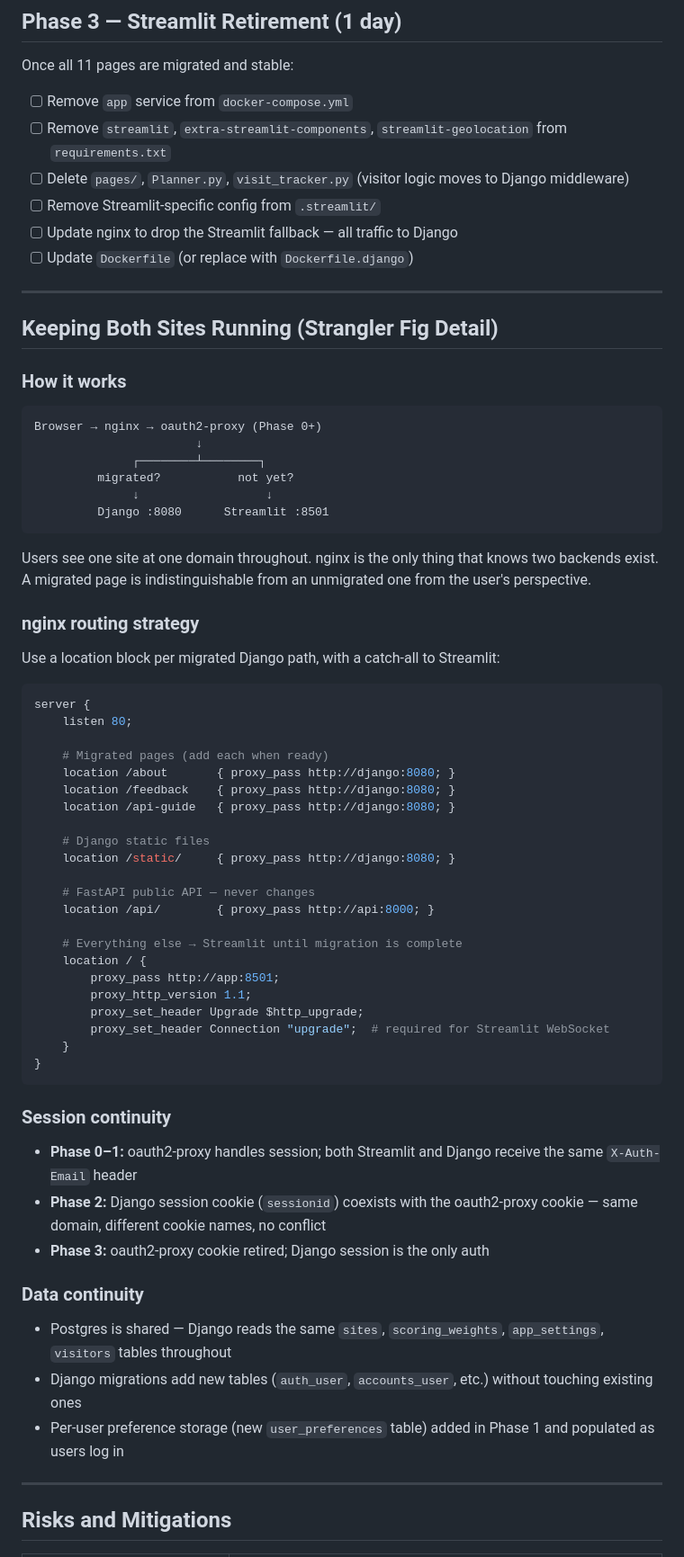
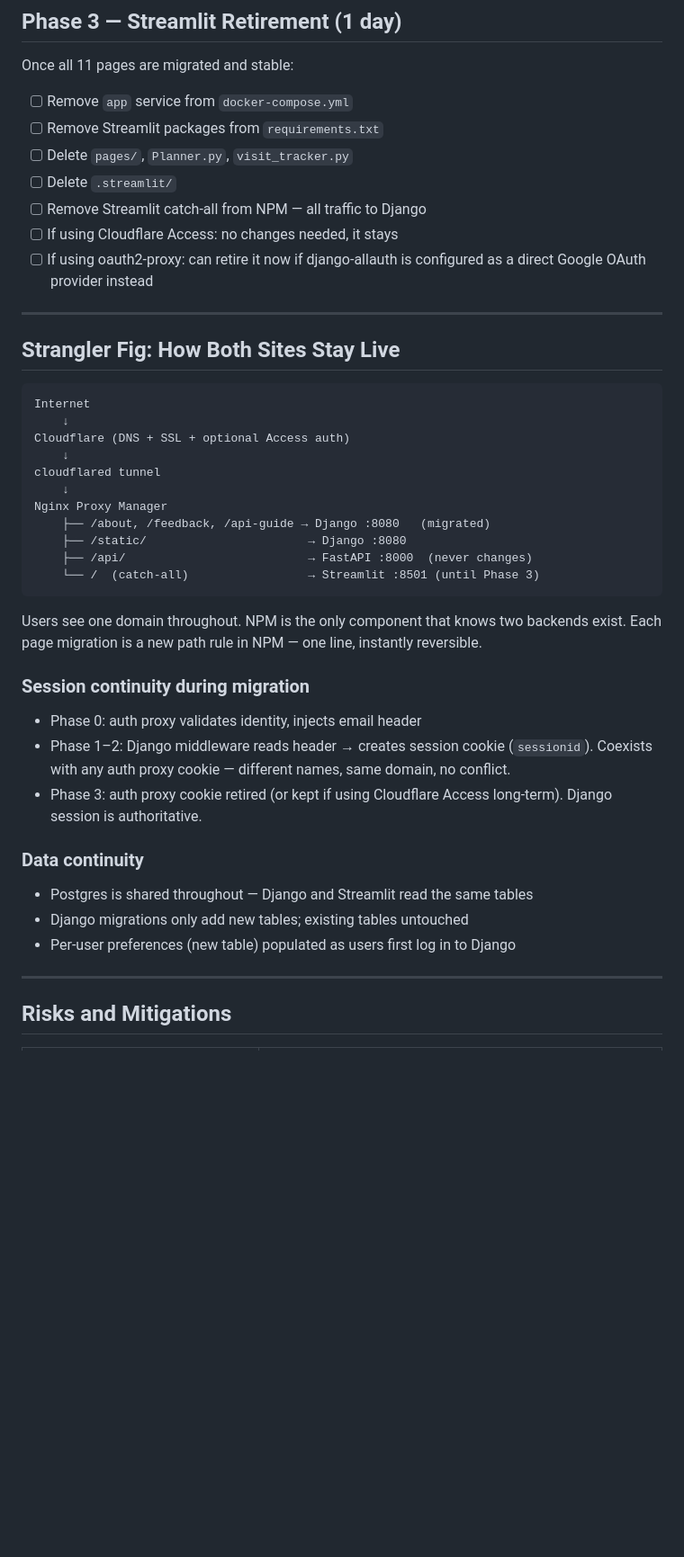
Before and after one commit to traviswolverton/starwolf, a Markdown page: prompts/django-migration-plan.md, the part around one of its changes. Shown at 90% size. GitHub-like rendering; blank space fills up the shorter version.

````diff
--- a/prompts/django-migration-plan.md
+++ b/prompts/django-migration-plan.md
@@ -225,78 +310,50 @@ For each page:
 Once all 11 pages are migrated and stable:
 
 - [ ] Remove `app` service from `docker-compose.yml`
-- [ ] Remove `streamlit`, `extra-streamlit-components`, `streamlit-geolocation`
-      from `requirements.txt`
-- [ ] Delete `pages/`, `Planner.py`, `visit_tracker.py` (visitor logic moves
-      to Django middleware)
-- [ ] Remove Streamlit-specific config from `.streamlit/`
-- [ ] Update nginx to drop the Streamlit fallback — all traffic to Django
-- [ ] Update `Dockerfile` (or replace with `Dockerfile.django`)
+- [ ] Remove Streamlit packages from `requirements.txt`
+- [ ] Delete `pages/`, `Planner.py`, `visit_tracker.py`
+- [ ] Delete `.streamlit/`
+- [ ] Remove Streamlit catch-all from NPM — all traffic to Django
+- [ ] If using Cloudflare Access: no changes needed, it stays
+- [ ] If using oauth2-proxy: can retire it now if django-allauth is
+      configured as a direct Google OAuth provider instead
 
 ---
 
-## Keeping Both Sites Running (Strangler Fig Detail)
-
-### How it works
+## Strangler Fig: How Both Sites Stay Live
 
 ```
-Browser → nginx → oauth2-proxy (Phase 0+)
-                       ↓
-              ┌────────┴────────┐
-         migrated?           not yet?
-              ↓                  ↓
-         Django :8080      Streamlit :8501
+Internet
+    ↓
+Cloudflare (DNS + SSL + optional Access auth)
+    ↓
+cloudflared tunnel
+    ↓
+Nginx Proxy Manager
+    ├── /about, /feedback, /api-guide → Django :8080   (migrated)
+    ├── /static/                       → Django :8080
+    ├── /api/                          → FastAPI :8000  (never changes)
+    └── /  (catch-all)                 → Streamlit :8501 (until Phase 3)
 ```
 
-Users see one site at one domain throughout. nginx is the only thing that
-knows two backends exist. A migrated page is indistinguishable from an
-unmigrated one from the user's perspective.
+Users see one domain throughout. NPM is the only component that knows
+two backends exist. Each page migration is a new path rule in NPM — one
+line, instantly reversible.
 
-### nginx routing strategy
+### Session continuity during migration
 
-Use a location block per migrated Django path, with a catch-all to Streamlit:
-
-```nginx
-server {
-    listen 80;
-
-    # Migrated pages (add each when ready)
-    location /about       { proxy_pass http://django:8080; }
-    location /feedback    { proxy_pass http://django:8080; }
-    location /api-guide   { proxy_pass http://django:8080; }
-
-    # Django static files
-    location /static/     { proxy_pass http://django:8080; }
-
-    # FastAPI public API — never changes
-    location /api/        { proxy_pass http://api:8000; }
-
-    # Everything else → Streamlit until migration is complete
-    location / {
-        proxy_pass http://app:8501;
-        proxy_http_version 1.1;
-        proxy_set_header Upgrade $http_upgrade;
-        proxy_set_header Connection "upgrade";  # required for Streamlit WebSocket
-    }
-}
-```
-
-### Session continuity
-
-- **Phase 0–1:** oauth2-proxy handles session; both Streamlit and Django
-  receive the same `X-Auth-Email` header
-- **Phase 2:** Django session cookie (`sessionid`) coexists with the
-  oauth2-proxy cookie — same domain, different cookie names, no conflict
-- **Phase 3:** oauth2-proxy cookie retired; Django session is the only auth
+- Phase 0: auth proxy validates identity, injects email header
+- Phase 1–2: Django middleware reads header → creates session cookie
+  (`sessionid`). Coexists with any auth proxy cookie — different names,
+  same domain, no conflict.
+- Phase 3: auth proxy cookie retired (or kept if using Cloudflare Access
+  long-term). Django session is authoritative.
 
 ### Data continuity
 
-- Postgres is shared — Django reads the same `sites`, `scoring_weights`,
-  `app_settings`, `visitors` tables throughout
-- Django migrations add new tables (`auth_user`, `accounts_user`, etc.)
-  without touching existing ones
-- Per-user preference storage (new `user_preferences` table) added in
-  Phase 1 and populated as users log in
+- Postgres is shared throughout — Django and Streamlit read the same tables
+- Django migrations only add new tables; existing tables untouched
+- Per-user preferences (new table) populated as users first log in to Django
 
 ---
 
````
Also changed, not shown: other parts of prompts/django-migration-plan.md (+206 -115 lines).
